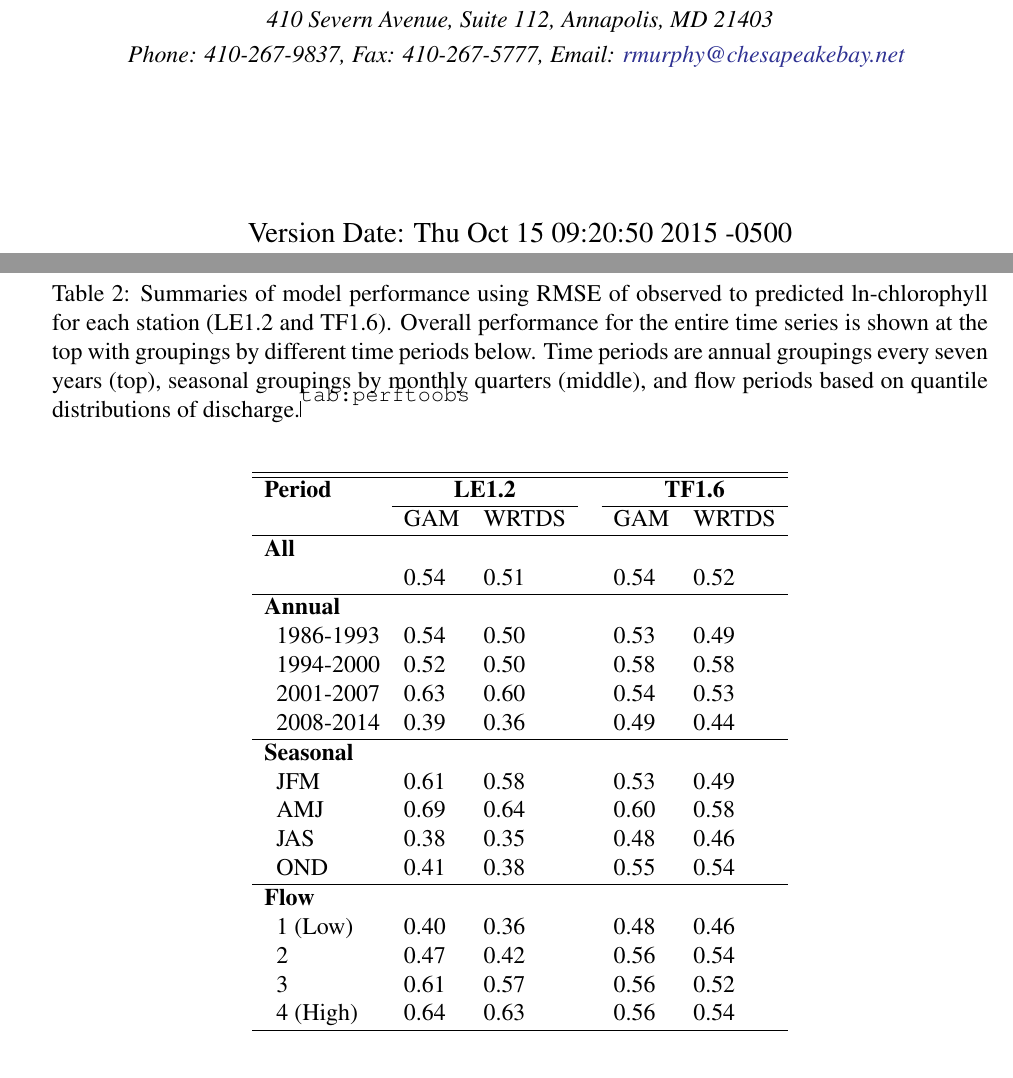
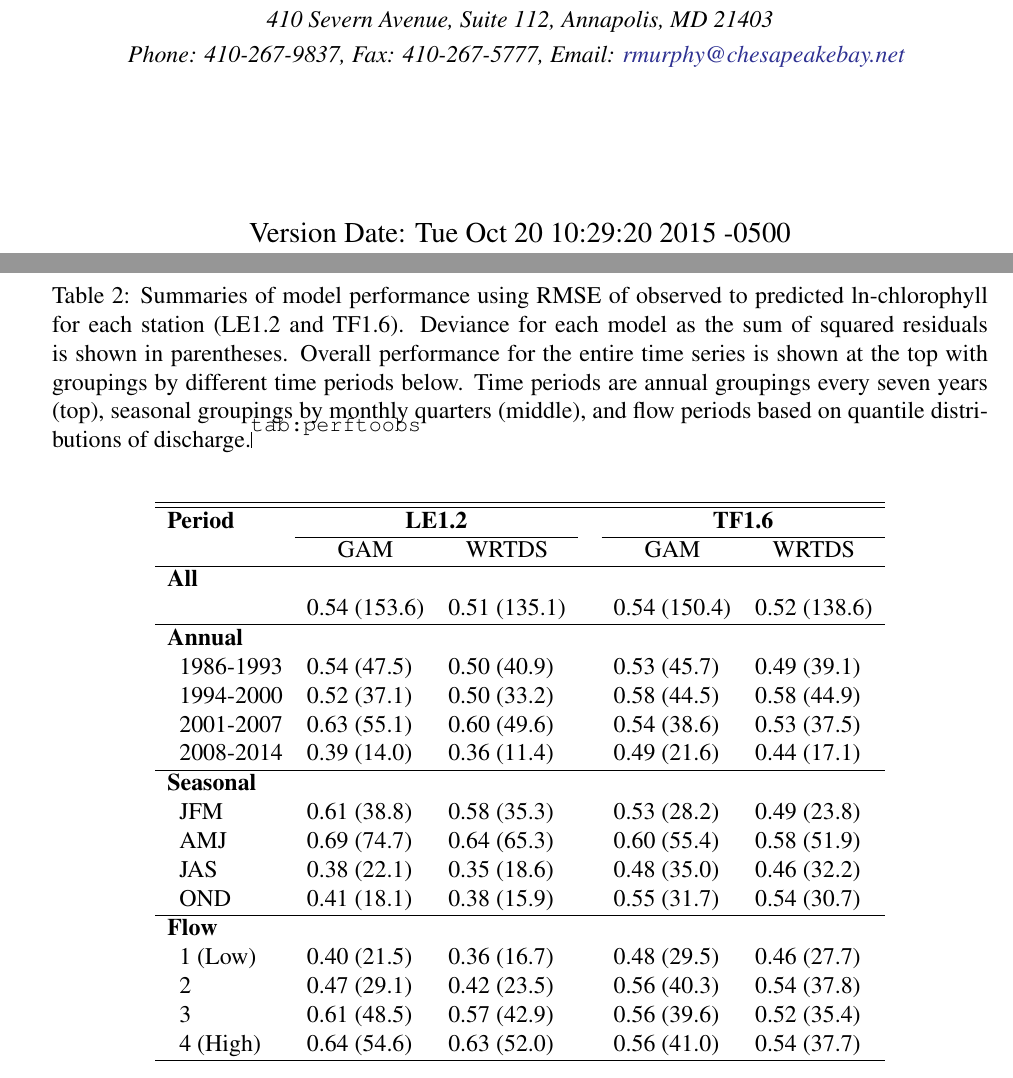
Before and after one commit to fawda123/patux_manu, a LaTeX document (patux_manu.tex): two parts of pages 1 and 26 of 40, joined at a grey line, cut so that both start at the same text. Compiled offline with pdfLaTeX; a LaTeX package or settings file that is missing is left out.

Commit message:
deviance to table 2

```diff
--- a/patux_manu.tex
+++ b/patux_manu.tex
@@ -146,7 +146,7 @@
 	\\{\textit {\normalsize 410 Severn Avenue, Suite 112, Annapolis, MD 21403}}
 	\\{\textit {\normalsize Phone: 410-267-9837, Fax: 410-267-5777, Email: \href{mailto:rmurphy@chesapeakbay.net}{rmurphy@chesapeakebay.net}}}
   \vspace{1in}
-  \\ Version Date:   Thu Oct 15 09:20:50 2015 -0500
+  \\ Version Date:   Tue Oct 20 10:29:20 2015 -0500
 	}
 \date{}
 \maketitle
@@ -389,7 +389,7 @@ LE1.4&38.31&-76.42&MH& 0.00&$15.4$&2.21&13.46\tabularnewline
 % performance summary of predictions to observed, tab:perftoobs
 %latex.default(tab, file = "", rowlabel = "Period", caption = cap.val,     caption.loc = "top", rgroup = c("All", "Annual", "Seasonal",         "Flow"), n.rgroup = c(1, rep(4, 3)), cgroup = c("LE1.2",         "TF1.6"), n.cgroup = c(2, 2), rowname = rows, colheads = rep(c("GAM",         "WRTDS"), 2), label = "tab:perftoobs")%
 \begin{table}[!tbp]
-\caption{Summaries of model performance using \ac{RMSE} of observed to predicted ln-chlorophyll for each station (LE1.2 and TF1.6).  Overall performance for the entire time series is shown at the top with groupings by different time periods below.  Time periods are annual groupings every seven years (top), seasonal groupings by monthly quarters (middle), and flow periods based on quantile distributions of discharge.\label{tab:perftoobs}}
+\caption{Summaries of model performance using \ac{RMSE} of observed to predicted ln-chlorophyll for each station (LE1.2 and TF1.6).  Deviance for each model as the sum of squared residuals is shown in parentheses. Overall performance for the entire time series is shown at the top with groupings by different time periods below.  Time periods are annual groupings every seven years (top), seasonal groupings by monthly quarters (middle), and flow periods based on quantile distributions of discharge.\label{tab:perftoobs}}
 \begin{center}
 \begin{tabular}{lllcll}
 \hline\hline
@@ -398,25 +398,25 @@ LE1.4&38.31&-76.42&MH& 0.00&$15.4$&2.21&13.46\tabularnewline
 \multicolumn{1}{l}{}&\multicolumn{1}{c}{GAM}&\multicolumn{1}{c}{WRTDS}&\multicolumn{1}{c}{}&\multicolumn{1}{c}{GAM}&\multicolumn{1}{c}{WRTDS}\tabularnewline
 \hline
 {\bfseries All}&&&&&\tabularnewline
-~~&0.54&0.51&&0.54&0.52\tabularnewline
+~~&0.54 (153.6)&0.51 (135.1)&&0.54 (150.4)&0.52 (138.6)\tabularnewline
 \hline
 {\bfseries Annual}&&&&&\tabularnewline
-~~1986-1993&0.54&0.50&&0.53&0.49\tabularnewline
-~~1994-2000&0.52&0.50&&0.58&0.58\tabularnewline
-~~2001-2007&0.63&0.60&&0.54&0.53\tabularnewline
-~~2008-2014&0.39&0.36&&0.49&0.44\tabularnewline
+~~1986-1993&0.54 (47.5)&0.50 (40.9)&&0.53 (45.7)&0.49 (39.1)\tabularnewline
+~~1994-2000&0.52 (37.1)&0.50 (33.2)&&0.58 (44.5)&0.58 (44.9)\tabularnewline
+~~2001-2007&0.63 (55.1)&0.60 (49.6)&&0.54 (38.6)&0.53 (37.5)\tabularnewline
+~~2008-2014&0.39 (14.0)&0.36 (11.4)&&0.49 (21.6)&0.44 (17.1)\tabularnewline
 \hline
 {\bfseries Seasonal}&&&&&\tabularnewline
-~~JFM&0.61&0.58&&0.53&0.49\tabularnewline
-~~AMJ&0.69&0.64&&0.60&0.58\tabularnewline
-~~JAS&0.38&0.35&&0.48&0.46\tabularnewline
-~~OND&0.41&0.38&&0.55&0.54\tabularnewline
+~~JFM&0.61 (38.8)&0.58 (35.3)&&0.53 (28.2)&0.49 (23.8)\tabularnewline
+~~AMJ&0.69 (74.7)&0.64 (65.3)&&0.60 (55.4)&0.58 (51.9)\tabularnewline
+~~JAS&0.38 (22.1)&0.35 (18.6)&&0.48 (35.0)&0.46 (32.2)\tabularnewline
+~~OND&0.41 (18.1)&0.38 (15.9)&&0.55 (31.7)&0.54 (30.7)\tabularnewline
 \hline
 {\bfseries Flow}&&&&&\tabularnewline
-~~1 (Low)&0.40&0.36&&0.48&0.46\tabularnewline
-~~2&0.47&0.42&&0.56&0.54\tabularnewline
-~~3&0.61&0.57&&0.56&0.52\tabularnewline
-~~4 (High)&0.64&0.63&&0.56&0.54\tabularnewline
+~~1 (Low)&0.40 (21.5)&0.36 (16.7)&&0.48 (29.5)&0.46 (27.7)\tabularnewline
+~~2&0.47 (29.1)&0.42 (23.5)&&0.56 (40.3)&0.54 (37.8)\tabularnewline
+~~3&0.61 (48.5)&0.57 (42.9)&&0.56 (39.6)&0.52 (35.4)\tabularnewline
+~~4 (High)&0.64 (54.6)&0.63 (52.0)&&0.56 (41.0)&0.54 (37.7)\tabularnewline
 \hline
 \end{tabular}\end{center}
 
```
Also changed, not shown: patux_manu-concordance.tex (+1 -1 lines), figs/dynafig-1.pdf, figs/seas-1.pdf, patux_manu.bbl, 12 other files.
